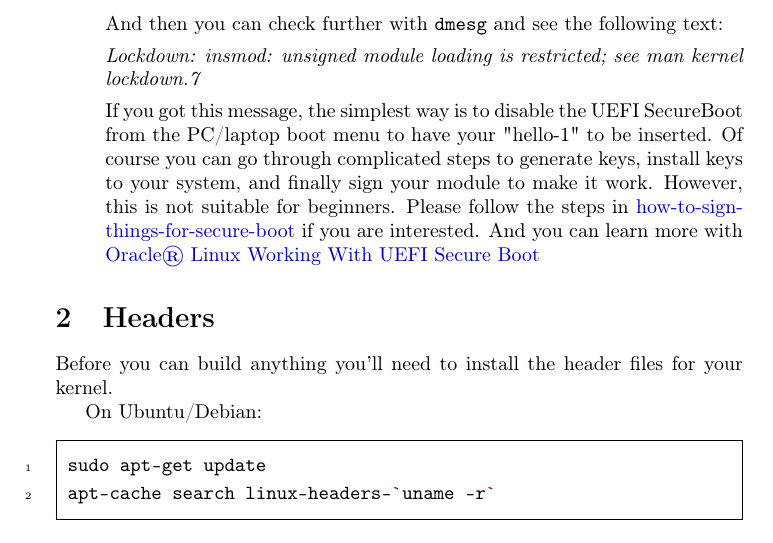
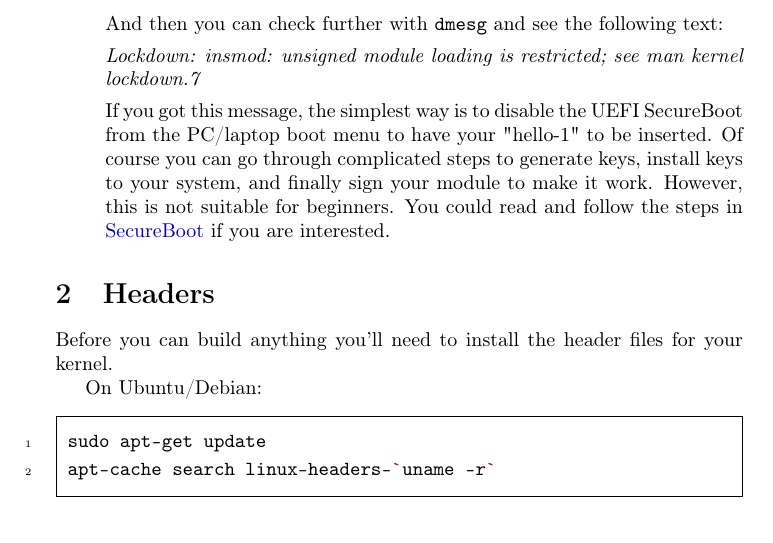
Before and after one commit to sysprog21/lkmpg, a LaTeX book (lkmpg.tex): part of page 8 of 53, cut so that both start at the same text. Compiled offline with pdfLaTeX.

Commit message:
Changine the reference link to SecureBoot in Debian Wiki

```diff
--- a/lkmpg.tex
+++ b/lkmpg.tex
@@ -191,10 +191,7 @@ insmod ./hello-1.ko
         If you got this message, the simplest way is to disable the UEFI SecureBoot from the PC/laptop boot menu to have your "hello-1" to be inserted.
         Of course you can go through complicated steps to generate keys, install keys to your system, and finally sign your module to make it work.
         However, this is not suitable for beginners.
-        Please follow the steps in \href{https://ubuntu.com/blog/how-to-sign-things-for-secure-boot}{how-to-sign-things-for-secure-boot} if you are interested.
-        And you can learn more with \href{https://docs.oracle.com/en/operating-systems/oracle-linux/secure-boot/}{Oracle® Linux Working With UEFI Secure Boot}
-
-
+        You could read and follow the steps in \href{https://wiki.debian.org/SecureBoot}{SecureBoot} if you are interested.
 \end{enumerate}
 
 \section{Headers}
```
